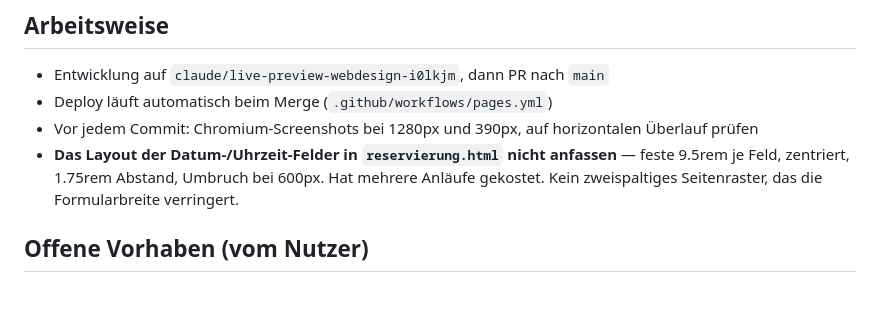
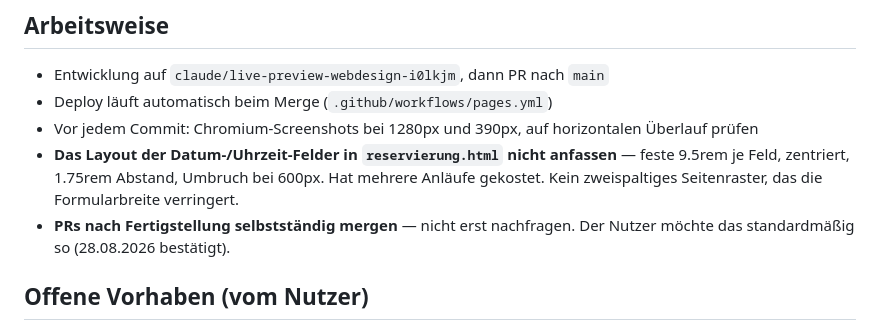
Before and after one commit to cs67pzk79g-sys/1.0, a Markdown page: CLAUDE.md, the part around the change. GitHub-like rendering; blank space fills up the shorter version.

Commit message:
Projektnotiz: PRs künftig selbstständig mergen
Nutzer möchte, dass fertige PRs ohne Rückfrage gemergt werden.

```diff
--- a/CLAUDE.md
+++ b/CLAUDE.md
@@ -22,6 +22,8 @@ Alle Inhalte sind erfunden. Konsistent gehaltene Eckdaten:
 - **Das Layout der Datum-/Uhrzeit-Felder in `reservierung.html` nicht anfassen** —
   feste 9.5rem je Feld, zentriert, 1.75rem Abstand, Umbruch bei 600px. Hat mehrere
   Anläufe gekostet. Kein zweispaltiges Seitenraster, das die Formularbreite verringert.
+- **PRs nach Fertigstellung selbstständig mergen** — nicht erst nachfragen. Der Nutzer
+  möchte das standardmäßig so (28.08.2026 bestätigt).
 
 ## Offene Vorhaben (vom Nutzer)
 
```
